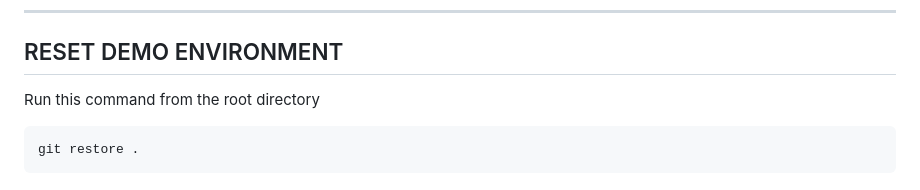
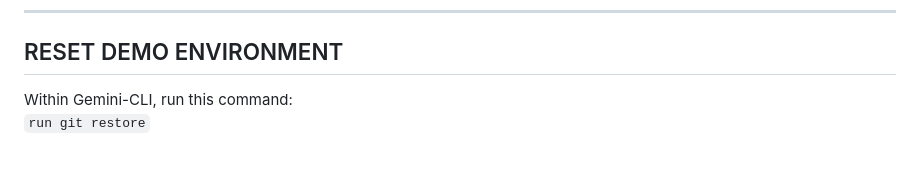
Before and after one commit to JoleenTsai/gemini-artgallerydemo, a Markdown page: README.md, the part around the change. GitHub-like rendering.

````diff
--- a/README.md
+++ b/README.md
@@ -104,7 +104,6 @@ You will need **Node.js** and **npm** installed on your machine.
 ---
 
 ## RESET DEMO ENVIRONMENT
-Run this command from the root directory
-```bash
-git restore .
-```
+Within Gemini-CLI, run this command:
+<br>
+`run git restore`
````
